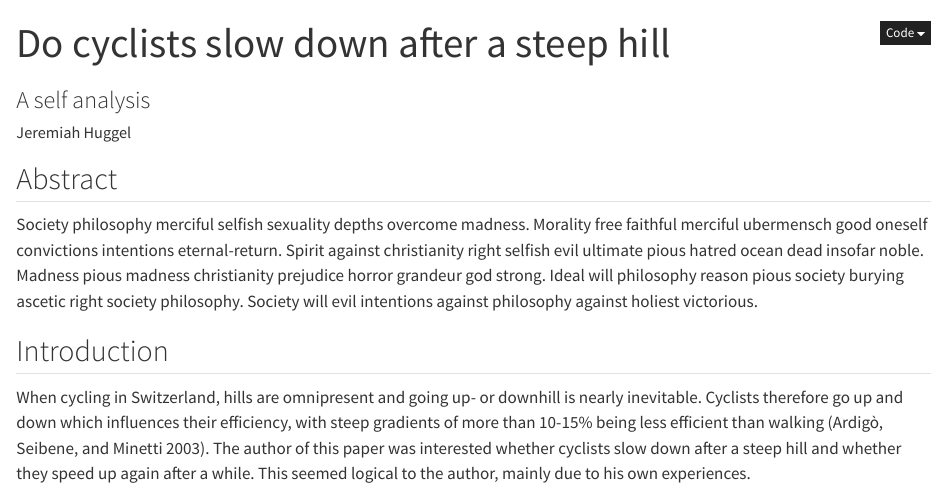
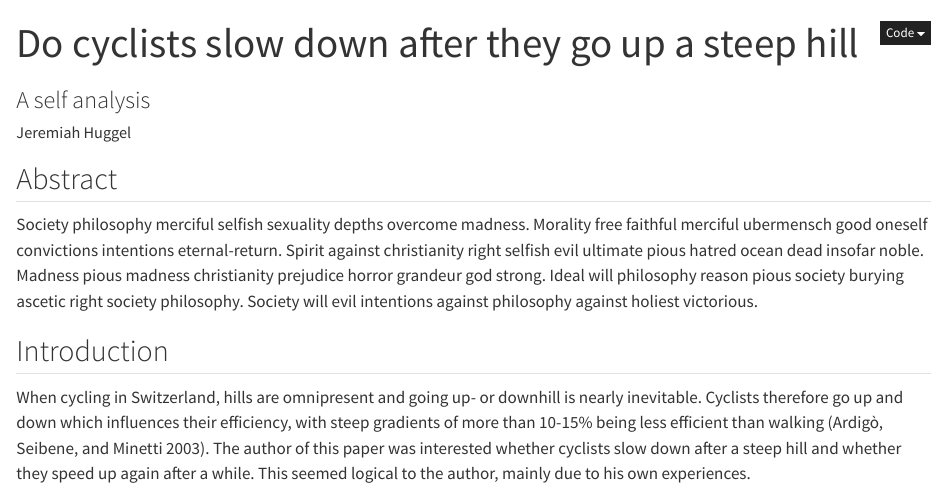
Before and after one commit to JereHu/cma_project, a Quarto document (index.qmd): the page in a window 1100 px wide, from its top. Rendered offline with R 4.5, knitr and Pandoc in place of Quarto, with nearby package versions.

```diff
--- a/index.qmd
+++ b/index.qmd
@@ -1,5 +1,5 @@
 ---
-title: Do cyclists slow down after a steep hill
+title: Do cyclists slow down after they go up a steep hill
 subtitle: A self analysis
 author: Jeremiah Huggel
 bibliography: cmareferences.bib
@@ -8,6 +8,11 @@
   html:
     code-fold: true
 warning: false
+website:
+  sidebar:
+    style: "docked"
+    search: false
+    contents: auto
 ---
 
 
```
Also changed, not shown: index.html.
